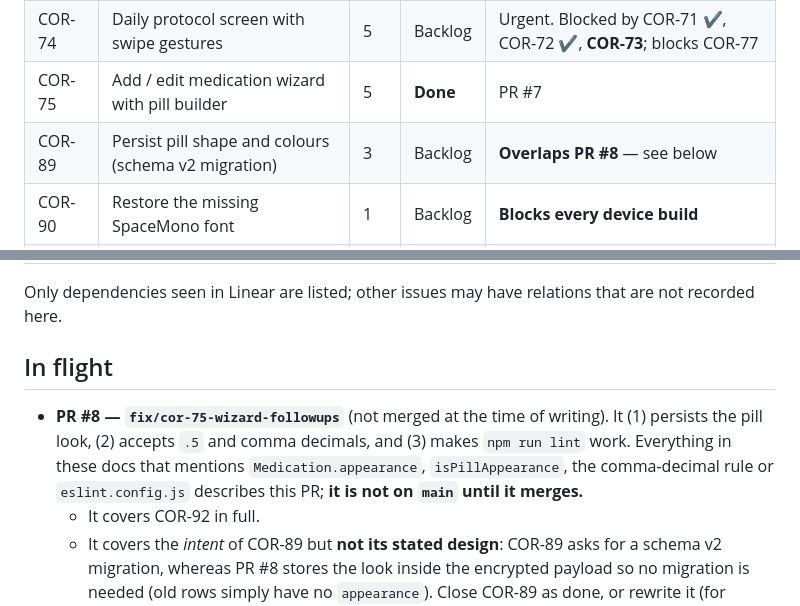
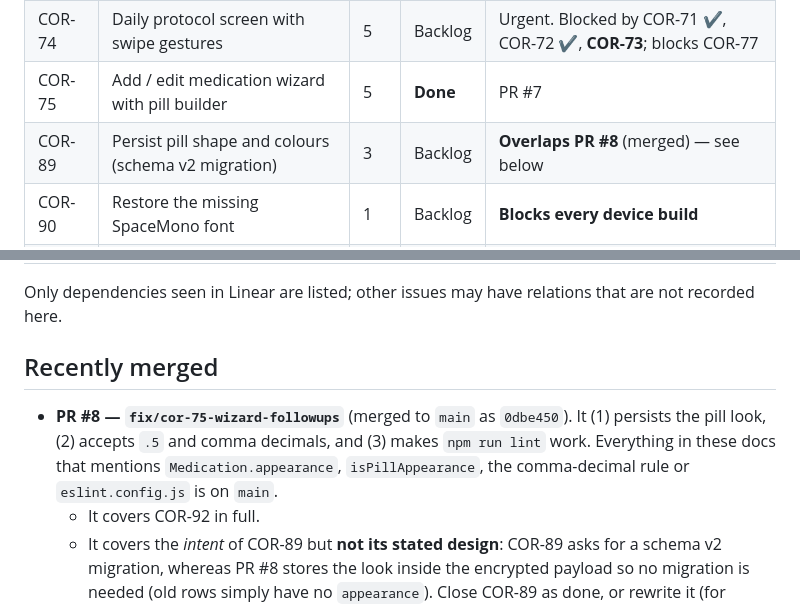
Before and after one commit to Brian125bot/medcad, a Markdown page: mobile/docs/roadmap.md, 2 parts joined by grey strips. Rendered like a GitHub page.

```diff
--- a/mobile/docs/roadmap.md
+++ b/mobile/docs/roadmap.md
@@ -31,7 +31,7 @@ Points are Linear estimates. "Done" means closed in Linear.
 | COR-73 | Bottom tab navigation and headers | 3 | Backlog | Blocks COR-74, COR-78, COR-80 |
 | COR-74 | Daily protocol screen with swipe gestures | 5 | Backlog | Urgent. Blocked by COR-71 ✔, COR-72 ✔, **COR-73**; blocks COR-77 |
 | COR-75 | Add / edit medication wizard with pill builder | 5 | **Done** | PR #7 |
-| COR-89 | Persist pill shape and colours (schema v2 migration) | 3 | Backlog | **Overlaps PR #8** — see below |
+| COR-89 | Persist pill shape and colours (schema v2 migration) | 3 | Backlog | **Overlaps PR #8** (merged) — see below |
 | COR-90 | Restore the missing SpaceMono font | 1 | Backlog | **Blocks every device build** |
 | COR-91 | Device QA of the COR-75 wizard | 1 | Backlog | Blocked by COR-90 |
 | COR-93 | Handle `dose_logs` for slots removed in edit | 2 | Backlog | Also fixes the undo drift below |
@@ -78,13 +78,13 @@ Points are Linear estimates. "Done" means closed in Linear.
 Only dependencies seen in Linear are listed; other issues may have relations
 that are not recorded here.
 
-## In flight
+## Recently merged
 
-- **PR #8 — `fix/cor-75-wizard-followups`** (not merged at the time of writing).
+- **PR #8 — `fix/cor-75-wizard-followups`** (merged to `main` as `0dbe450`).
   It (1) persists the pill look, (2) accepts `.5` and comma decimals, and
   (3) makes `npm run lint` work. Everything in these docs that mentions
   `Medication.appearance`, `isPillAppearance`, the comma-decimal rule or
-  `eslint.config.js` describes this PR; **it is not on `main` until it merges.**
+  `eslint.config.js` is on `main`.
   - It covers COR-92 in full.
   - It covers the *intent* of COR-89 but **not its stated design**: COR-89 asks
     for a schema v2 migration, whereas PR #8 stores the look inside the
```
Also changed, not shown: CHANGELOG.md (+2 -1 lines).
